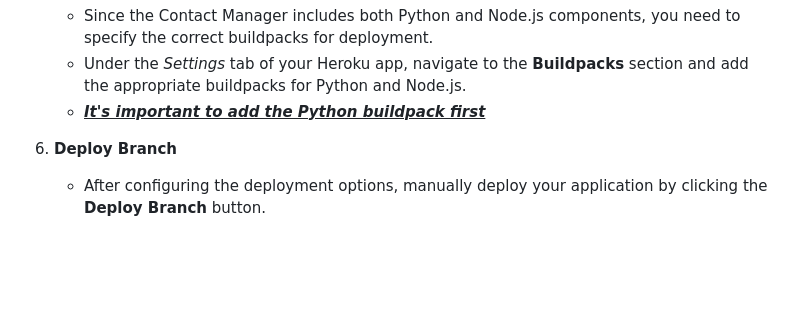
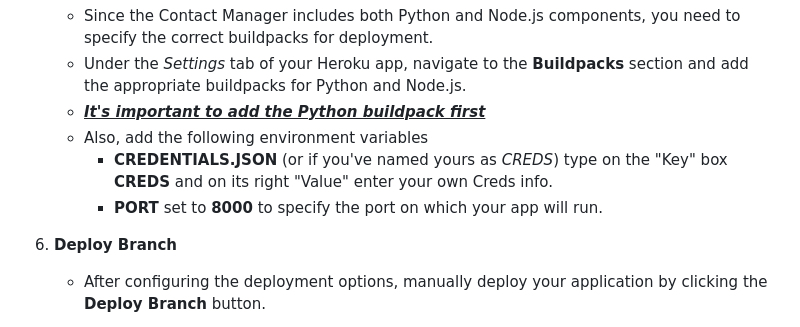
Before and after one commit to Dimitris112/Contact-Manager-pp3, a Markdown page: README.md, the part around the change. Rendered like a GitHub page; blank space fills up the shorter version.

Commit message:
Add more deployment info in readme

```diff
--- a/README.md
+++ b/README.md
@@ -437,6 +437,9 @@ no_words = ("no", "n", "nah", "nope", "negative", "not", "nay", "never",
    - Since the Contact Manager includes both Python and Node.js components, you need to specify the correct buildpacks for deployment.
    - Under the *Settings* tab of your Heroku app, navigate to the **Buildpacks** section and add the appropriate buildpacks for Python and Node.js.
    - <ins>***It's important to add the Python buildpack first***</ins>
+   - Also, add the following environment variables
+      - **CREDENTIALS.JSON** (or if you've named yours as *CREDS*) type on the "Key" box **CREDS** and on its right "Value" enter your own Creds info.
+      - **PORT** set to **8000** to specify the port on which your app will run.
 
 6. **Deploy Branch**
    - After configuring the deployment options, manually deploy your application by clicking the **Deploy Branch** button.
```
